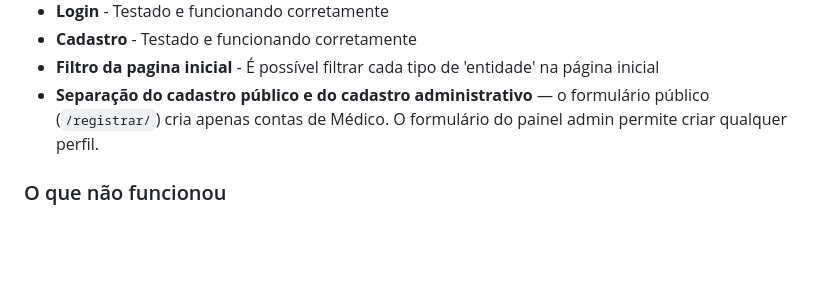
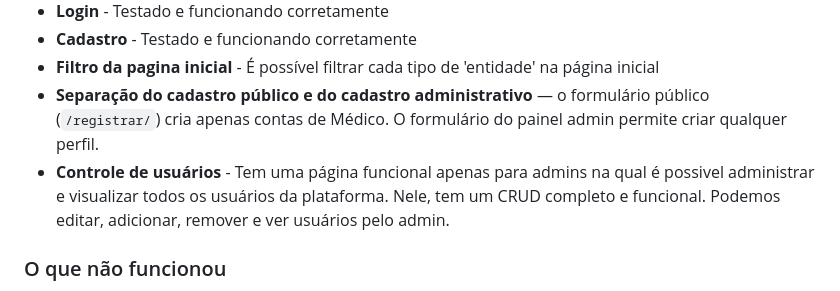
Before and after one commit to DiogoMarassi/trab-prog-web, a Markdown page: README.md, the part around the change. Drawn GitHub-style; blank space fills up the shorter version.

Commit message:
fix: adicionando controle de usuarios no readme

```diff
--- a/README.md
+++ b/README.md
@@ -147,6 +147,7 @@ Clique no botão 'Desconectar' no canto superior direito. Isso apaga os cookies
 - **Cadastro** - Testado e funcionando corretamente
 - **Filtro da pagina inicial** - É possível filtrar cada tipo de 'entidade' na página inicial
 - **Separação do cadastro público e do cadastro administrativo** — o formulário público (`/registrar/`) cria apenas contas de Médico. O formulário do painel admin permite criar qualquer perfil.
+- **Controle de usuários** - Tem uma página funcional apenas para admins na qual é possivel administrar e visualizar todos os usuários da plataforma. Nele, tem um CRUD completo e funcional. Podemos editar, adicionar, remover e ver usuários pelo admin.
 
 ### O que não funcionou
 
```
